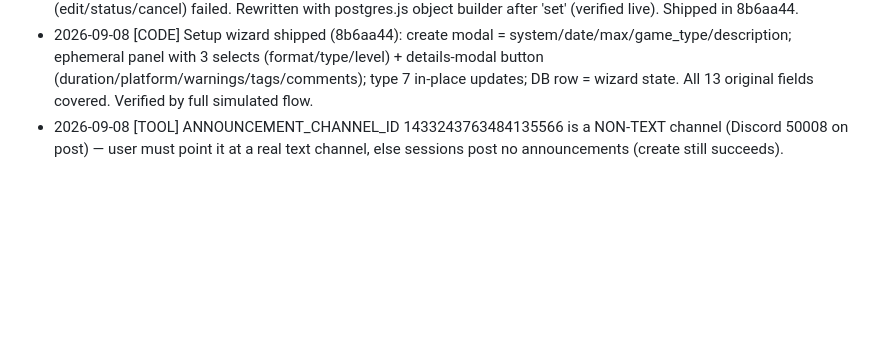
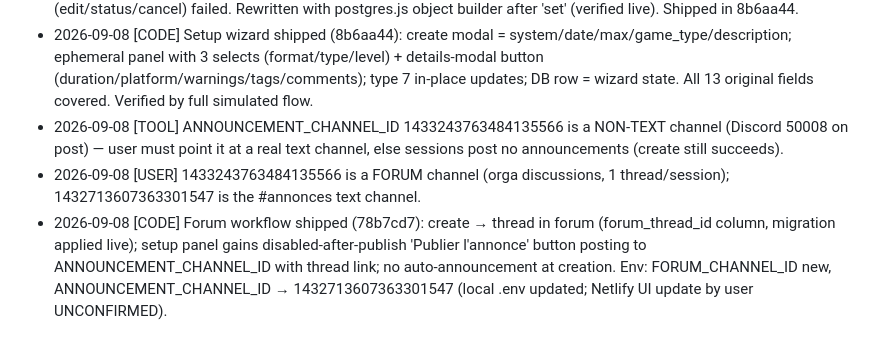
Before and after one commit to smuglilgoat/cardenveil_discord, a Markdown page: .agent/CONTINUITY.md, the part around the change. Drawn GitHub-style; blank space fills up the shorter version.

Commit message:
docs: continuity notes for forum-thread workflow

```diff
--- a/.agent/CONTINUITY.md
+++ b/.agent/CONTINUITY.md
@@ -44,3 +44,5 @@
 - 2026-09-08 [CODE] updateSession was broken since migration: used nonexistent sql.join API → any session update (edit/status/cancel) failed. Rewritten with postgres.js object builder after 'set' (verified live). Shipped in 8b6aa44.
 - 2026-09-08 [CODE] Setup wizard shipped (8b6aa44): create modal = system/date/max/game_type/description; ephemeral panel with 3 selects (format/type/level) + details-modal button (duration/platform/warnings/tags/comments); type 7 in-place updates; DB row = wizard state. All 13 original fields covered. Verified by full simulated flow.
 - 2026-09-08 [TOOL] ANNOUNCEMENT_CHANNEL_ID 1433243763484135566 is a NON-TEXT channel (Discord 50008 on post) — user must point it at a real text channel, else sessions post no announcements (create still succeeds).
+- 2026-09-08 [USER] 1433243763484135566 is a FORUM channel (orga discussions, 1 thread/session); 1432713607363301547 is the #annonces text channel.
+- 2026-09-08 [CODE] Forum workflow shipped (78b7cd7): create → thread in forum (forum_thread_id column, migration applied live); setup panel gains disabled-after-publish 'Publier l'annonce' button posting to ANNOUNCEMENT_CHANNEL_ID with thread link; no auto-announcement at creation. Env: FORUM_CHANNEL_ID new, ANNOUNCEMENT_CHANNEL_ID → 1432713607363301547 (local .env updated; Netlify UI update by user UNCONFIRMED).
```
